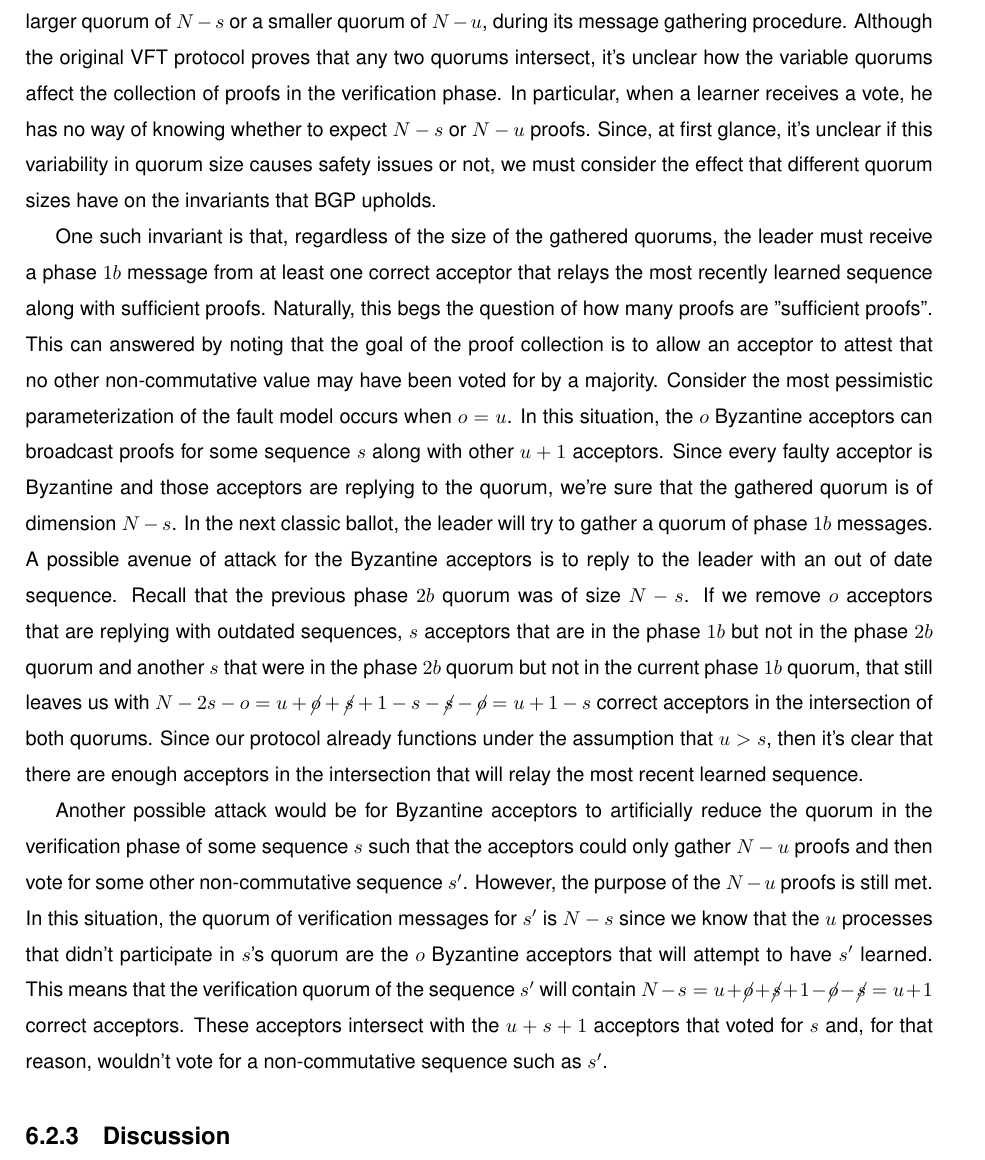
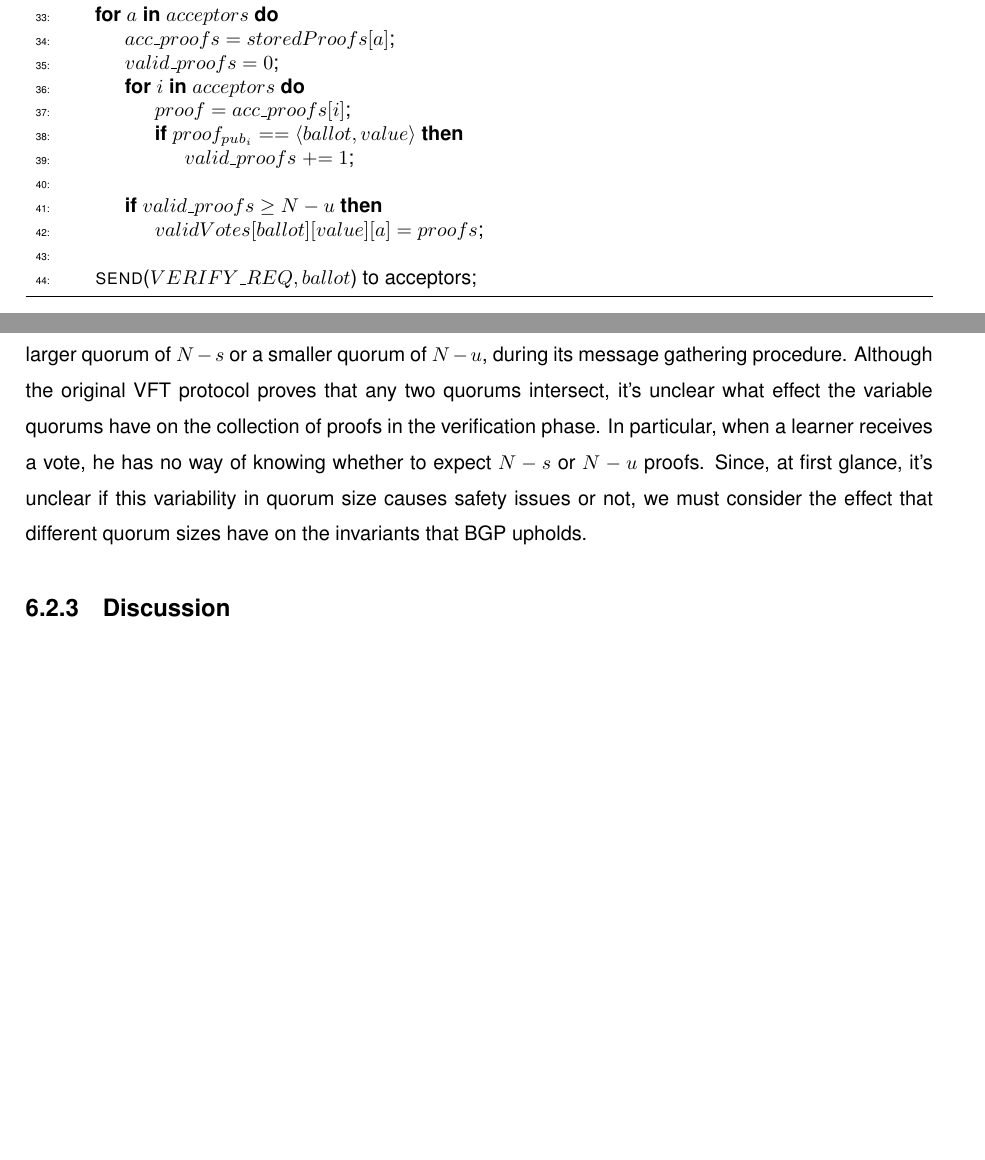
Before and after one commit to MiguelPires/College_misc, a LaTeX thesis (Thesis.tex, which reads vft_desc.tex): part of page 79 of 92 before the commit and two parts of pages 78 and 79 of 92 after it, the two joined at a grey line, cut at the place of the change, the shorter picture padded with empty space. Compiled offline with pdfLaTeX.

Commit message:
Improved VFT code

```diff
--- a/vft_desc.tex
+++ b/vft_desc.tex
@@ -227,3 +228,18 @@ To prevent this situation, when sending phase $2b$ messages to learners, accepto
+		\State
+
+		\State \hspace{\algorithmicindent} \textbf{for} $a$ \textbf{in} $acceptors$ \textbf{do}
+		\State \hspace{\algorithmicindent}\hspace{\algorithmicindent} $acc\_proofs = storedProofs[a]$;
+		\State \hspace{\algorithmicindent}\hspace{\algorithmicindent} $valid\_proofs = 0$;
+		\State \hspace{\algorithmicindent}\hspace{\algorithmicindent} \textbf{for} $i$ \textbf{in} $acceptors$ \textbf{do}
+		\State \hspace{\algorithmicindent}\hspace{\algorithmicindent}\hspace{\algorithmicindent} $proof = acc\_proofs[i]$;
+		\State \hspace{\algorithmicindent}\hspace{\algorithmicindent}\hspace{\algorithmicindent} \textbf{if} $proof_{pub_i} == \langle ballot, value \rangle$ \textbf{then}
+		\State \hspace{\algorithmicindent}\hspace{\algorithmicindent}\hspace{\algorithmicindent}\hspace{\algorithmicindent}
+		$valid\_proofs \mathrel{+{=}} 1$;
+		\State
+		\State \hspace{\algorithmicindent}\hspace{\algorithmicindent} \textbf{if} $valid\_proofs \geq N-u$ \textbf{then}
+		\State \hspace{\algorithmicindent}\hspace{\algorithmicindent}\hspace{\algorithmicindent} $validVotes[ballot][value][a] = proofs$;
+		\State
+		\State \hspace{\algorithmicindent} \Call{send}{$VERIFY\_REQ, ballot$} to acceptors;
 
 	\end{algorithmic}
 \end{algorithm}
@@ -240,7 +256,10 @@ This specification is directly related to the fact that all correct processes ar
 
 \subsubsection{Quorum intersections}
 
-Even though we are able of extending \acrshort{bgp} to the Visigoth model using VFT-SMaRt's \acrshort{qgp} to collect messages without introducing additional complexity to the protocol's message pattern, there exists some potential for conflict between the two protocols when we consider that each use different quorum sizes. In particular, \acrshort{bgp} requires acceptors to gather $N-f$ proofs in order to ensure the leader of the following classic ballot that enough acceptors committed to some sequence. Since learners only learn after witnessing $N-f$ collections of such proofs, we also guarantee that, when a sequence is learned, not only no other non-commutative sequence is learned at the same ballot but the leader of the next classic ballot will be aware of every learned sequence. However, as we previously mentioned, \acrshort{vft} uses either a larger quorum of $N-s$ or a smaller quorum of $N-u$, during its message gathering procedure. Although the original VFT protocol proves that any two quorums intersect, it's unclear how the variable quorums affect the collection of proofs in the verification phase. In particular, when a learner receives a vote, he has no way of knowing whether to expect $N-s$ or $N-u$ proofs. Since, at first glance, it's unclear if this variability in quorum size causes safety issues or not, we must consider the effect that different quorum sizes have on the invariants that \acrshort{bgp} upholds. \par
+Even though we are able of extending \acrshort{bgp} to the Visigoth model using VFT-SMaRt's \acrshort{qgp} to collect messages without introducing additional complexity to the protocol's message pattern, there exists some potential for conflict between the two protocols when we consider that each use different quorum sizes. In particular, \acrshort{bgp} requires acceptors to gather $N-f$ proofs in order to ensure the leader of the following classic ballot that enough acceptors committed to some sequence. Since learners only learn after witnessing $N-f$ collections of such proofs, we also guarantee that, when a sequence is learned, not only no other non-commutative sequence is learned at the same ballot but the leader of the next classic ballot will be aware of every learned sequence. However, as we previously mentioned, \acrshort{vft} uses either a larger quorum of $N-s$ or a smaller quorum of $N-u$, during its message gathering procedure. Although the original VFT protocol proves that any two quorums intersect, it's unclear what effect the variable quorums have on the collection of proofs in the verification phase. In particular, when a learner receives a vote, he has no way of knowing whether to expect $N-s$ or $N-u$ proofs. Since, at first glance, it's unclear if this variability in quorum size causes safety issues or not, we must consider the effect that different quorum sizes have on the invariants that \acrshort{bgp} upholds. \par
+
+\iffalse
 One such invariant is that, regardless of the size of the gathered quorums, the leader must receive a phase $1b$ message from at least one correct acceptor that relays the most recently learned sequence along with sufficient proofs. Naturally, this begs the question of how many proofs are "sufficient proofs". This can answered by noting that the goal of the proof collection is to allow an acceptor to attest that no other non-commutative value may have been voted for by a majority. Consider the most pessimistic parameterization of the fault model occurs when $o=u$. In this situation, the $o$ Byzantine acceptors can broadcast proofs for some sequence $s$ along with other $u+1$ acceptors. Since every faulty acceptor is Byzantine and those acceptors are replying to the quorum, we're sure that the gathered quorum is of dimension $N-s$. In the next classic ballot, the leader will try to gather a quorum of phase $1b$ messages. A possible avenue of attack for the Byzantine acceptors is to reply to the leader with an out of date sequence. Recall that the previous phase $2b$ quorum was of size $N-s$. If we remove $o$ acceptors that are replying with outdated sequences, $s$ acceptors that are in the phase $1b$ but not in the phase $2b$ quorum and another $s$ that were in the phase $2b$ quorum but not in the current phase $1b$ quorum, that still leaves us with $N-2s-o=u+\cancel{o}+\cancel{s}+1-s-\cancel{s}-\cancel{o}=u+1-s$ correct acceptors in the intersection of both quorums. Since our protocol already functions under the assumption that $u>s$, then it's clear that there are enough acceptors in the intersection that will relay the most recent learned sequence.\par
 Another possible attack would be for Byzantine acceptors to artificially reduce the quorum in the verification phase of some sequence $s$ such that the acceptors could only gather $N-u$ proofs and then vote for some other non-commutative sequence $s'$. However, the purpose of the $N-u$ proofs is still met. In this situation, the quorum of verification messages for $s'$ is $N-s$ since we know that the $u$ processes that didn't participate in $s$'s quorum are the $o$ Byzantine acceptors that will attempt to have $s'$ learned. This means that the verification quorum of the sequence $s'$ will contain $N-s=u+\cancel{o}+\cancel{s}+1-\cancel{o}-\cancel{s}=u+1$ correct acceptors. These acceptors intersect with the $u+s+1$ acceptors that voted for $s$ and, for that reason, wouldn't vote for a non-commutative sequence such as $s'$.
+\fi
 \subsection{Discussion}
```
Also changed, not shown: vft_desc.tex (29 more changed lines).
